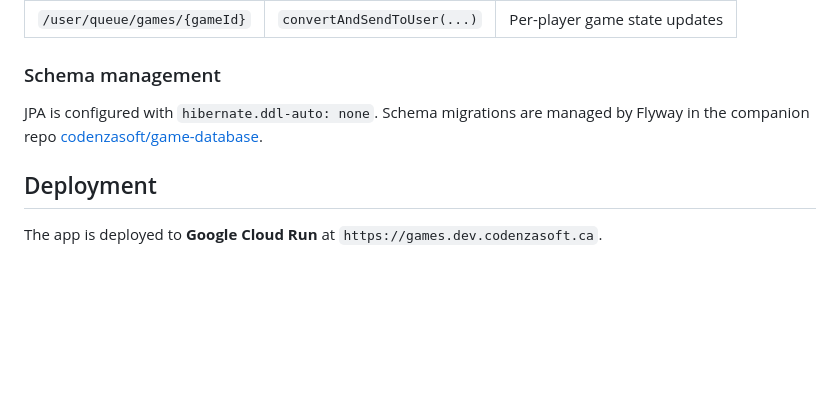
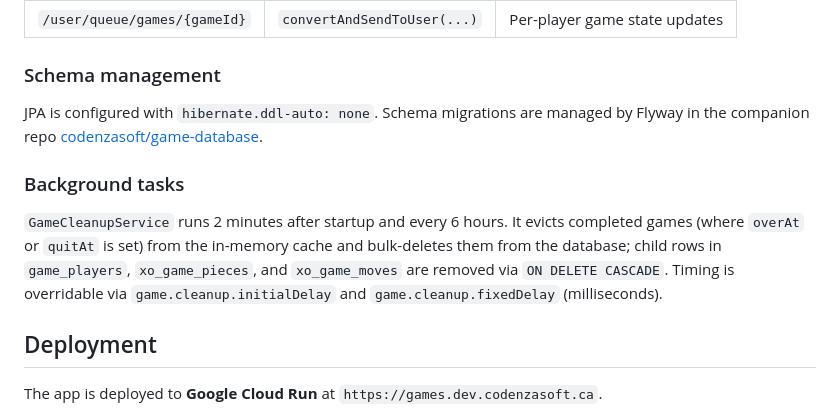
Before and after one commit to codenzasoft/game-server, a Markdown page: CLAUDE.md, the part around the change. Rendered like a GitHub page; blank space fills up the shorter version.

Commit message:
Document GameCleanupService background task in CLAUDE.md
Co-Authored-By: Claude Sonnet 4.6 <noreply@anthropic.com>

```diff
--- a/CLAUDE.md
+++ b/CLAUDE.md
@@ -119,6 +119,10 @@ STOMP over WebSocket. Connection endpoint: `/games/connect` (`WebSocketConfig.ja
 
 JPA is configured with `hibernate.ddl-auto: none`. Schema migrations are managed by Flyway in the companion repo [codenzasoft/game-database](https://github.com/codenzasoft/game-database).
 
+### Background tasks
+
+`GameCleanupService` runs 2 minutes after startup and every 6 hours. It evicts completed games (where `overAt` or `quitAt` is set) from the in-memory cache and bulk-deletes them from the database; child rows in `game_players`, `xo_game_pieces`, and `xo_game_moves` are removed via `ON DELETE CASCADE`. Timing is overridable via `game.cleanup.initialDelay` and `game.cleanup.fixedDelay` (milliseconds).
+
 ## Deployment
 
 The app is deployed to **Google Cloud Run** at `https://games.dev.codenzasoft.ca`.
```
